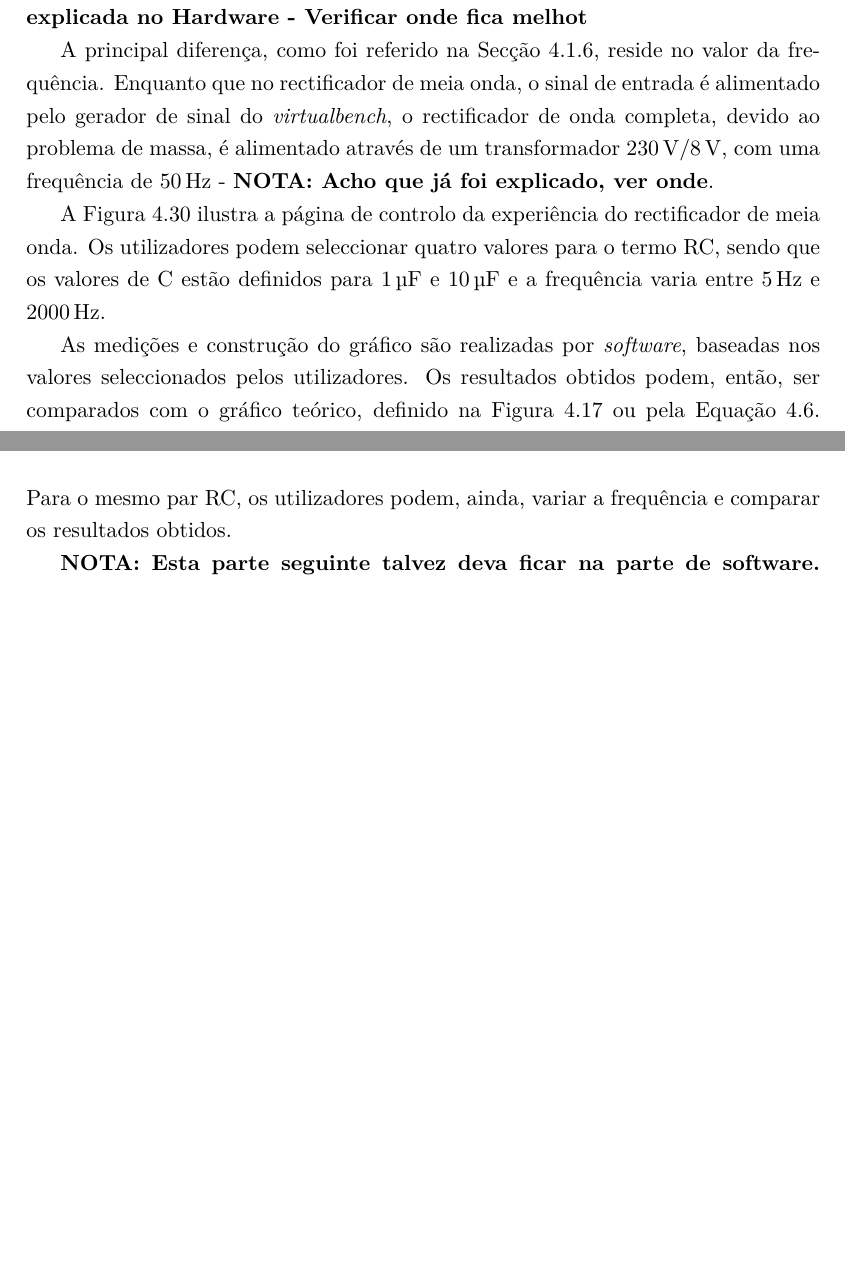
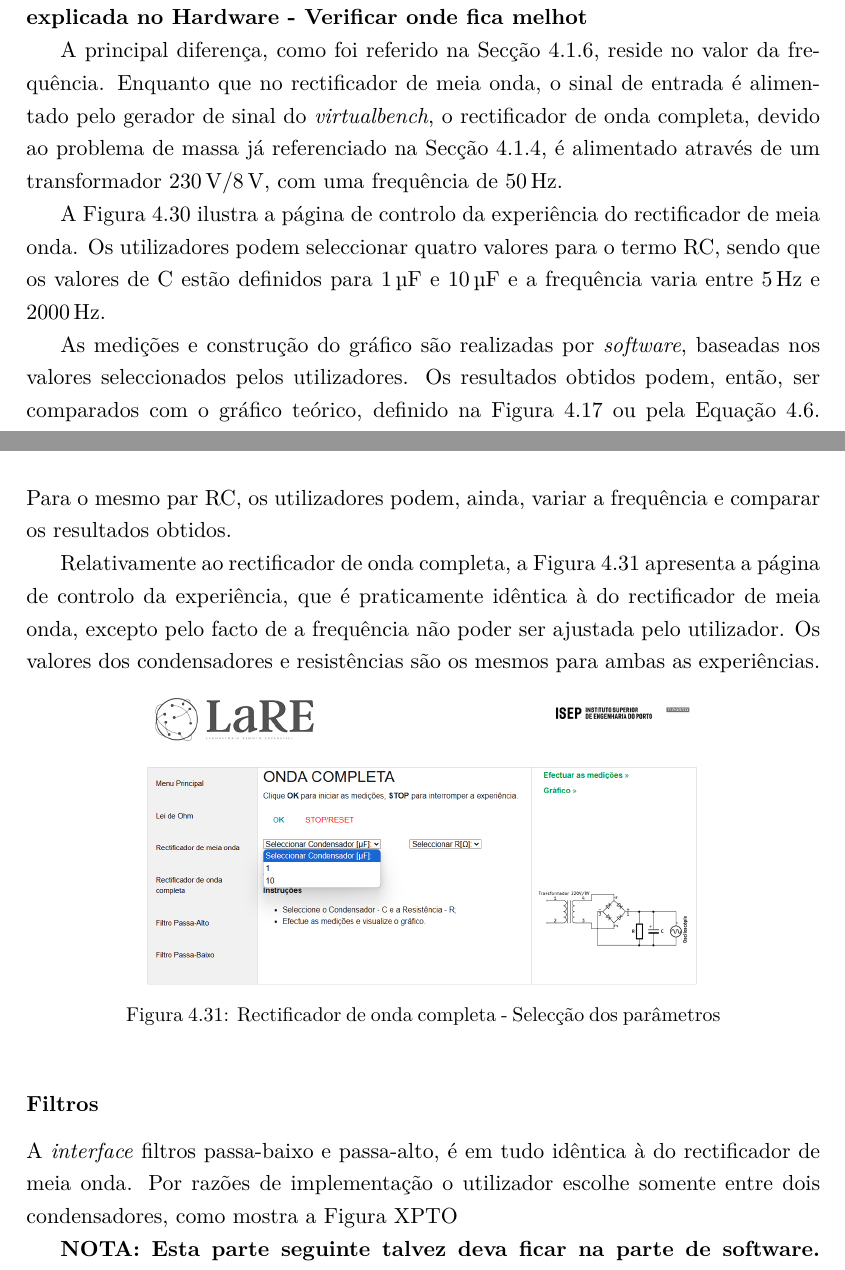
Before and after one commit to eddygrinder/LaRE_LaTeX, a LaTeX thesis (main.tex, which reads chapters/chapter4.tex): two parts of pages 137 and 138 of 162, joined at a grey line, cut so that both start at the same text, the shorter picture padded with empty space. Compiled offline with pdfLaTeX.

Commit message:
update - terminado rectificadores...

```diff
--- a/chapters/chapter4.tex
+++ b/chapters/chapter4.tex
@@ -990,7 +990,7 @@ Após a realização das dez medições, o utilizador pode seleccionar a opção
 \label{sec:rectificadores}
 Nestas duas experiências, pretende-se estudar e avaliar a diferença entre estes dois tipos de rectificadores, tanto ao nível da rectificação como da filtragem, nomeadamente no estudo da variação da tensão de \textit{ripple}. \textbf{NOTA: Esta parte não foi explicada no Hardware - Verificar onde fica melhot}
 
-A principal diferença, como foi referido na Secção \ref{sec:rectificadoresfiltros}, reside no valor da frequência. Enquanto que no rectificador de meia onda, o sinal de entrada é alimentado pelo gerador de sinal do \textit{virtualbench}, o rectificador de onda completa, devido ao problema de massa, é alimentado através de um transformador \SI{230}{\volt}/\SI{8}{\volt}, com uma frequência de \SI{50}{\hertz} - \textbf{NOTA: Acho que já foi explicado, ver onde}.
+A principal diferença, como foi referido na Secção \ref{sec:rectificadoresfiltros}, reside no valor da frequência. Enquanto que no rectificador de meia onda, o sinal de entrada é alimentado pelo gerador de sinal do \textit{virtualbench}, o rectificador de onda completa, devido ao problema de massa já referenciado na Secção \ref{sec:fontealternada}, é alimentado através de um transformador \SI{230}{\volt}/\SI{8}{\volt}, com uma frequência de \SI{50}{\hertz}.
 
 A Figura \ref{fig:meiaondamenuCTRL} ilustra a página de controlo da experiência do rectificador de meia onda. Os utilizadores podem seleccionar quatro valores para o termo RC, sendo que os valores de C estão definidos para \SI{1}{\micro\farad} e \SI{10}{\micro\farad} e a frequência varia entre \SI{5}{\hertz} e \SI{2000}{\hertz}.
 
@@ -1002,6 +1002,19 @@ A Figura \ref{fig:meiaondamenuCTRL} ilustra a página de controlo da experiênci
 \end{figure}
 
 As medições e construção do gráfico são realizadas por \textit{software}, baseadas nos valores seleccionados pelos utilizadores. Os resultados obtidos podem, então, ser comparados com o gráfico teórico, definido na Figura \ref{fig:sedraripple} ou pela Equação \ref{eq:vripple}. Para o mesmo par RC, os utilizadores podem, ainda, variar a frequência e comparar os resultados obtidos.
+
+Relativamente ao rectificador de onda completa, a Figura \ref{fig:ondacompletamenuCTRL} apresenta a página de controlo da experiência, que é praticamente idêntica à do rectificador de meia onda, excepto pelo facto de a frequência não poder ser ajustada pelo utilizador. Os valores dos condensadores e resistências são os mesmos para ambas as experiências.
+
+\begin{figure}[hbtp]
+	\centering
+	\includegraphics[width=0.7\textwidth]{figures/ondacompleta_control.png}
+	\caption{Rectificador de onda completa - Selecção dos parâmetros}
+	\label{fig:ondacompletamenuCTRL}
+\end{figure}
+
+\subsubsection{Filtros}
+\label{sec:filtros}
+A \textit{interface} filtros passa-baixo e passa-alto, é em tudo idêntica à do rectificador de meia onda. Por razões de implementação o utilizador escolhe somente entre dois condensadores, como mostra a Figura XPTO
 
 \textbf{NOTA: Esta parte seguinte talvez deva ficar na parte de software. Aqui só o que diz respeito ao IDE na óptica do utilizador.}
 Pela consulta da Listagem \ref{lst:exemplogerador}, pode ver-se que o gerador de sinal está configurado com uma amplitude de \SI{10}{\volt} e um \textit{duty-cycle} de 50\%. Tal como referido na Secção (...), após a aquisição do instrumento, este é configurado com os valores definidos nas Linhas (...) e iniciado.
```
Also changed, not shown: figures/ondacompleta_control.png (added), chapters/chapter4.tex (2 more changed lines), 26 other files.
